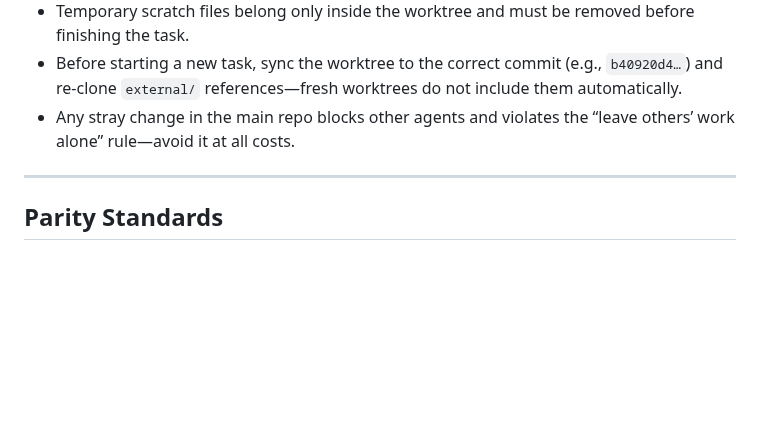
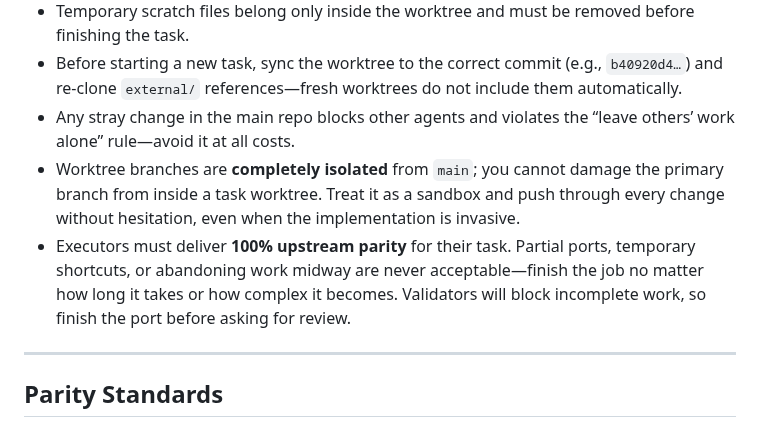
Before and after one commit to teunlao/swift-ai-sdk, a Markdown page: AGENTS.md, the part around the change. Drawn GitHub-style; blank space fills up the shorter version.

Commit message:
fix agents

```diff
--- a/AGENTS.md
+++ b/AGENTS.md
@@ -87,6 +87,8 @@ external/vercel-ai-sdk/packages/
 - Temporary scratch files belong only inside the worktree and must be removed before finishing the task.
 - Before starting a new task, sync the worktree to the correct commit (e.g., `b40920d4…`) and re-clone `external/` references—fresh worktrees do not include them automatically.
 - Any stray change in the main repo blocks other agents and violates the “leave others’ work alone” rule—avoid it at all costs.
+- Worktree branches are **completely isolated** from `main`; you cannot damage the primary branch from inside a task worktree. Treat it as a sandbox and push through every change without hesitation, even when the implementation is invasive.
+- Executors must deliver **100% upstream parity** for their task. Partial ports, temporary shortcuts, or abandoning work midway are never acceptable—finish the job no matter how long it takes or how complex it becomes. Validators will block incomplete work, so finish the port before asking for review.
 
 ---
 
```
